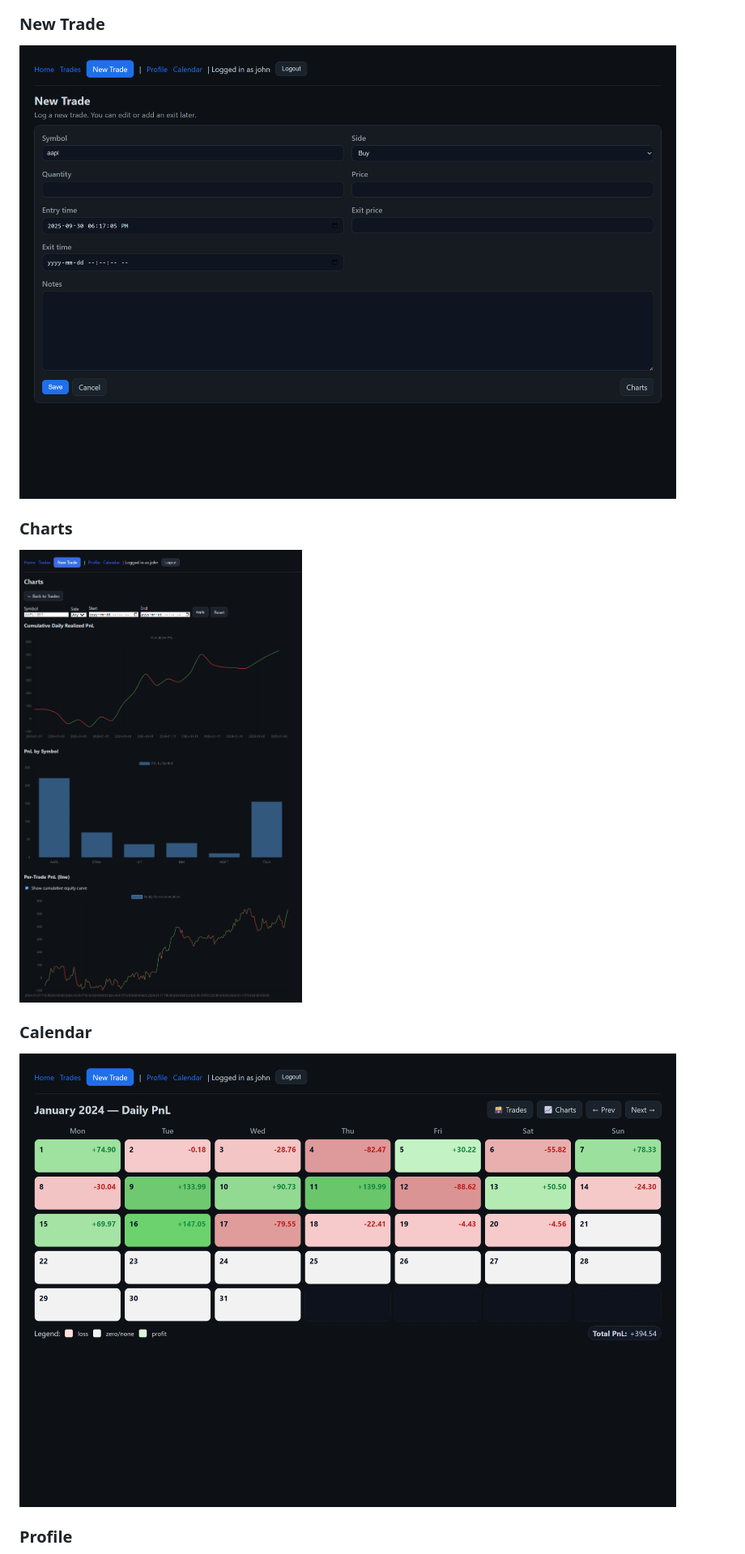
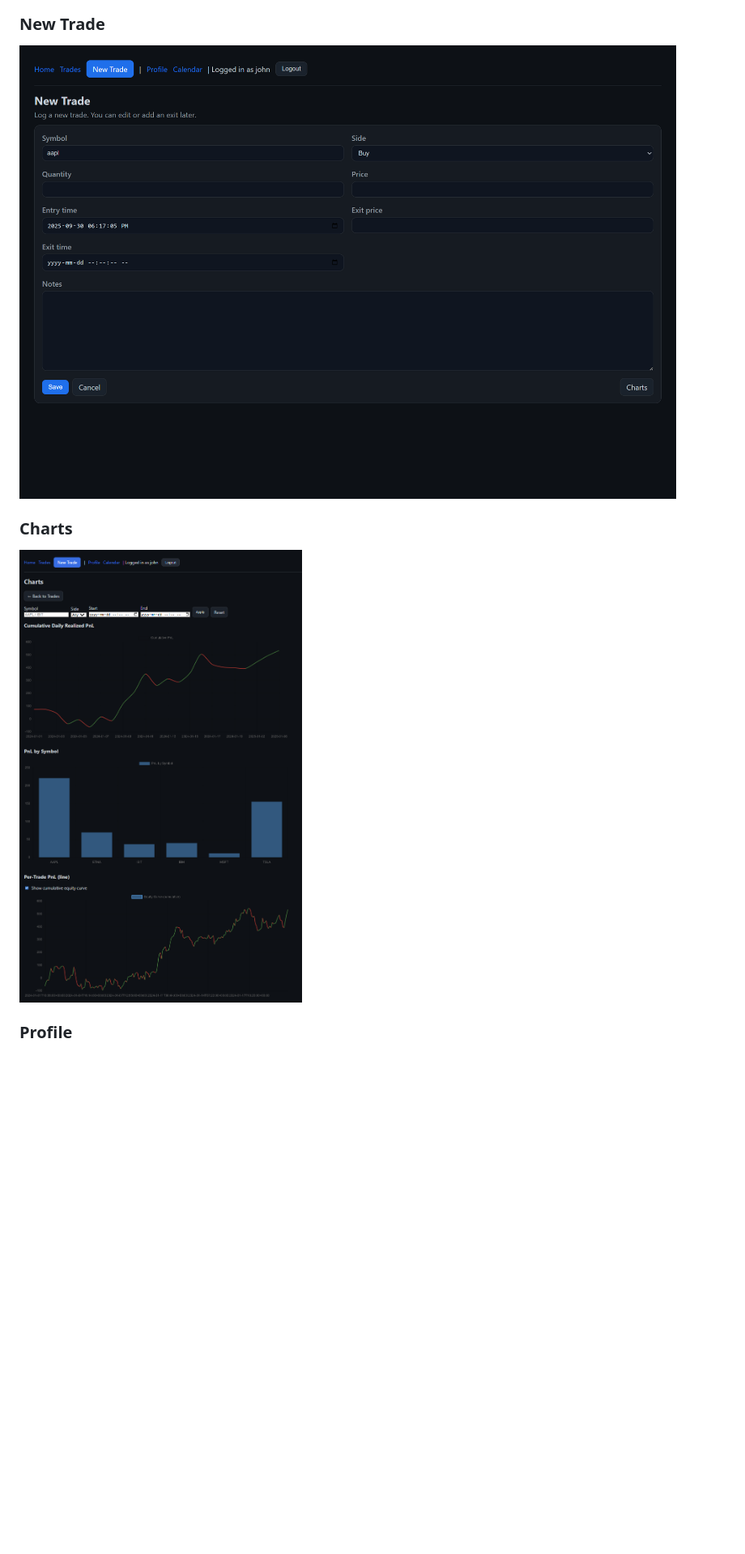
Before and after one commit to jojohn01/trading-journal, a Markdown page: README.md, the part around the change printed below. Shown: that part at 81% size. GitHub-like rendering; blank space fills up the shorter version.

```diff
--- a/README.md
+++ b/README.md
@@ -34,11 +34,8 @@ Built with **Django**, **PostgreSQL**, and **Docker**, this project provides a p
 
 ### New Trade
-![New Trade](docs//screenshots/new_trade.png)
+![New Trade](docs/screenshots/new_trade.png)
 
 ### Charts
-![Charts](docs//screenshots/charts.png)
-
-### Calendar
-![Calendar](docs//screenshots/calendar.png)
+![Charts](docs/screenshots/charts.png)
 
 ### Profile
```
Also changed, not shown: other parts of README.md (+8 -5 lines), docs/screenshots/calendar_demo.gif (added).
